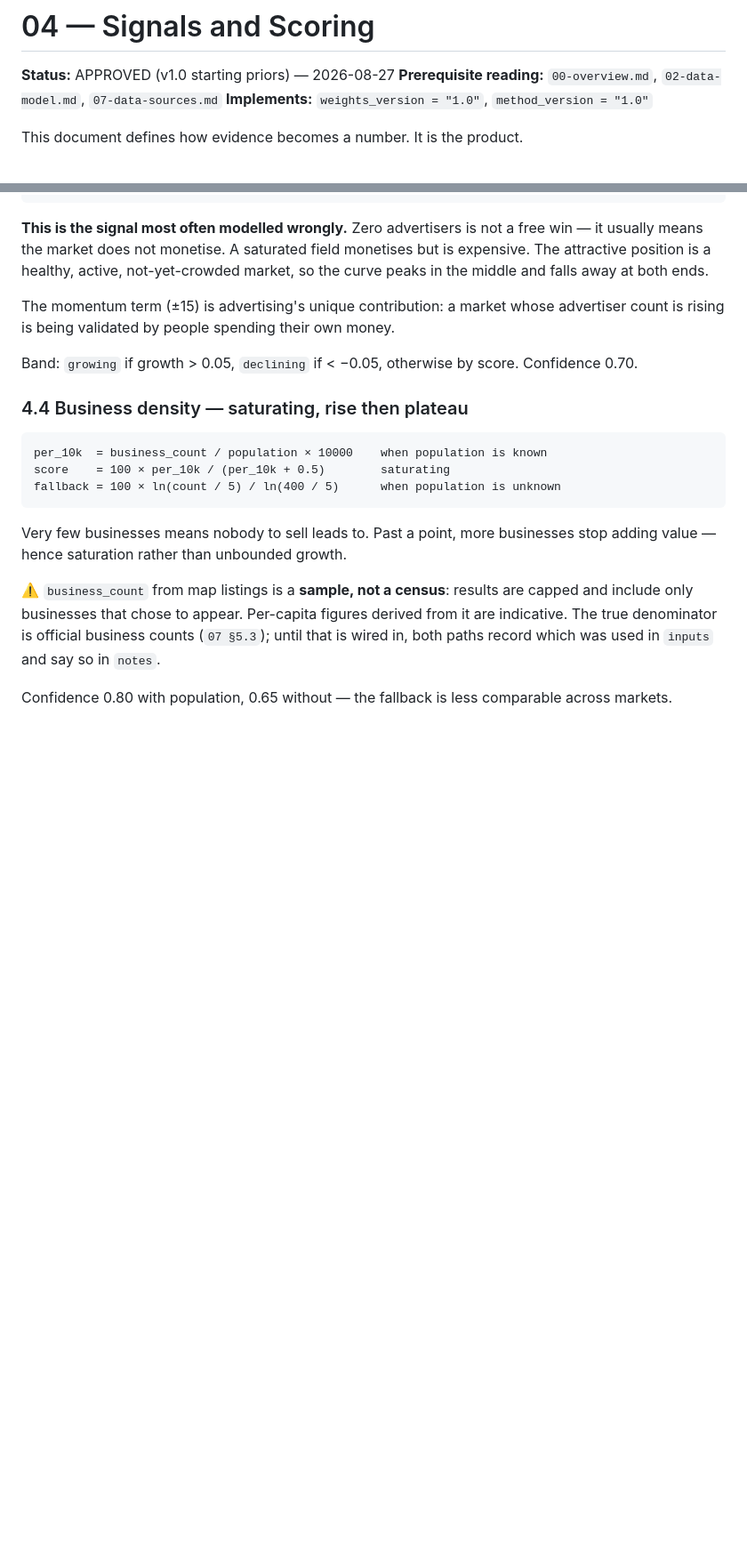
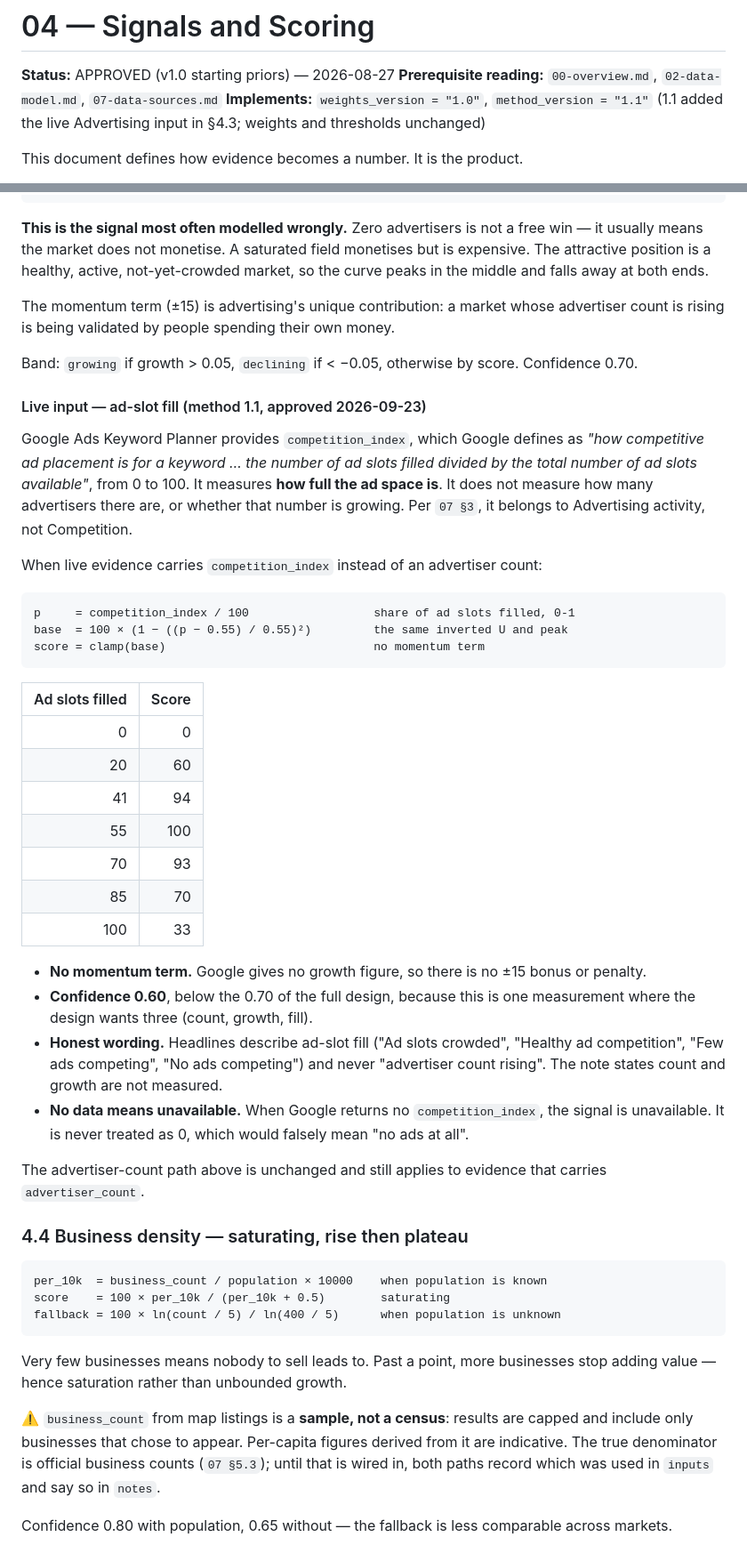
Before and after one commit to Jhuncarlchavez223/dvantora-engine, a Markdown page: docs/04-signals-and-scoring.md, 2 parts joined by grey strips. Shown at 89% size. GitHub-like rendering; blank space fills up the shorter version.

Commit message:
Document Advertising ad-slot fill input (method 1.1)
Co-Authored-By: Claude Opus 5 <noreply@anthropic.com>
Claude-Session: https://claude.ai/code/session_01Bm2FAxkaVmo8V3kZgPKK9T

````diff
--- a/docs/04-signals-and-scoring.md
+++ b/docs/04-signals-and-scoring.md
@@ -2,7 +2,7 @@
 
 **Status:** APPROVED (v1.0 starting priors) — 2026-08-27
 **Prerequisite reading:** `00-overview.md`, `02-data-model.md`, `07-data-sources.md`
-**Implements:** `weights_version = "1.0"`, `method_version = "1.0"`
+**Implements:** `weights_version = "1.0"`, `method_version = "1.1"` (1.1 added the live Advertising input in §4.3; weights and thresholds unchanged)
 
 This document defines how evidence becomes a number. It is the product.
 
@@ -124,6 +124,47 @@ advertiser count is rising is being validated by people spending their own money
 
 Band: `growing` if growth > 0.05, `declining` if < −0.05, otherwise by score.
 Confidence 0.70.
+
+#### Live input — ad-slot fill (method 1.1, approved 2026-09-23)
+
+Google Ads Keyword Planner provides `competition_index`, which Google defines as
+*"how competitive ad placement is for a keyword … the number of ad slots filled
+divided by the total number of ad slots available"*, from 0 to 100. It measures
+**how full the ad space is**. It does not measure how many advertisers there are,
+or whether that number is growing. Per `07 §3`, it belongs to Advertising
+activity, not Competition.
+
+When live evidence carries `competition_index` instead of an advertiser count:
+
+```
+p     = competition_index / 100                  share of ad slots filled, 0-1
+base  = 100 × (1 − ((p − 0.55) / 0.55)²)         the same inverted U and peak
+score = clamp(base)                              no momentum term
+```
+
+| Ad slots filled | Score |
+|---:|---:|
+| 0 | 0 |
+| 20 | 60 |
+| 41 | 94 |
+| 55 | 100 |
+| 70 | 93 |
+| 85 | 70 |
+| 100 | 33 |
+
+- **No momentum term.** Google gives no growth figure, so there is no ±15 bonus
+  or penalty.
+- **Confidence 0.60**, below the 0.70 of the full design, because this is one
+  measurement where the design wants three (count, growth, fill).
+- **Honest wording.** Headlines describe ad-slot fill ("Ad slots crowded",
+  "Healthy ad competition", "Few ads competing", "No ads competing") and never
+  "advertiser count rising". The note states count and growth are not measured.
+- **No data means unavailable.** When Google returns no `competition_index`, the
+  signal is unavailable. It is never treated as 0, which would falsely mean "no
+  ads at all".
+
+The advertiser-count path above is unchanged and still applies to evidence that
+carries `advertiser_count`.
 
 ### 4.4 Business density — saturating, rise then plateau
 
````
